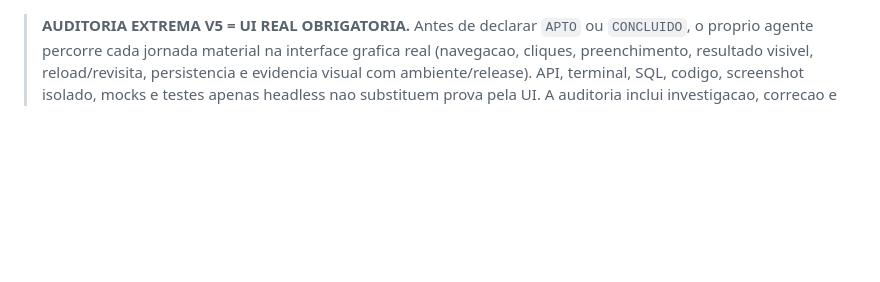
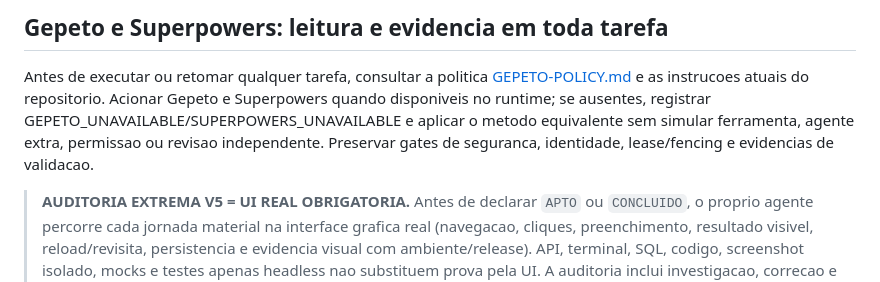
Before and after one commit to Vivaliz-site/amazon-returns-safet, a Markdown page: CLAUDE.md, the part around the change. Rendered like a GitHub page; blank space fills up the shorter version.

Commit message:
docs(agents): enforce current Gepeto policy without stale plugin bindings

```diff
--- a/CLAUDE.md
+++ b/CLAUDE.md
@@ -1,3 +1,8 @@
+<!-- GEPETO_EVERY_TASK_V2 -->
+## Gepeto e Superpowers: leitura e evidencia em toda tarefa
+Antes de executar ou retomar qualquer tarefa, consultar a politica [GEPETO-POLICY.md](GEPETO-POLICY.md) e as instrucoes atuais do repositorio. Acionar Gepeto e Superpowers quando disponiveis no runtime; se ausentes, registrar GEPETO_UNAVAILABLE/SUPERPOWERS_UNAVAILABLE e aplicar o metodo equivalente sem simular ferramenta, agente extra, permissao ou revisao independente. Preservar gates de seguranca, identidade, lease/fencing e evidencias de validacao.
+<!-- /GEPETO_EVERY_TASK_V2 -->
+
 <!-- EXTREME_AUDIT_UI_FIRST_HARD_GATE_V1 -->
 > **AUDITORIA EXTREMA V5 = UI REAL OBRIGATORIA.** Antes de declarar `APTO` ou `CONCLUIDO`, o proprio agente percorre cada jornada material na interface grafica real (navegacao, cliques, preenchimento, resultado visivel, reload/revisita, persistencia e evidencia visual com ambiente/release). API, terminal, SQL, codigo, screenshot isolado, mocks e testes apenas headless nao substituem prova pela UI. A auditoria inclui investigacao, correcao e reauditoria visual apos reparo. Nao ocultar uma UI marcando `browser.required=false` ou `journey.ui=false`. Somente componentes comprovadamente sem UI podem usar excecao com inventario negativo documentado e evidencias. Em bloqueio de sessao, esgotar rotas autorizadas; nao burlar MFA/permissaos. Leia e obedeça a secao `EXTREME_AUDIT_UI_FIRST_HARD_GATE_V1` de `AGENTS.md` antes da tarefa.
 <!-- /EXTREME_AUDIT_UI_FIRST_HARD_GATE_V1 -->
```
